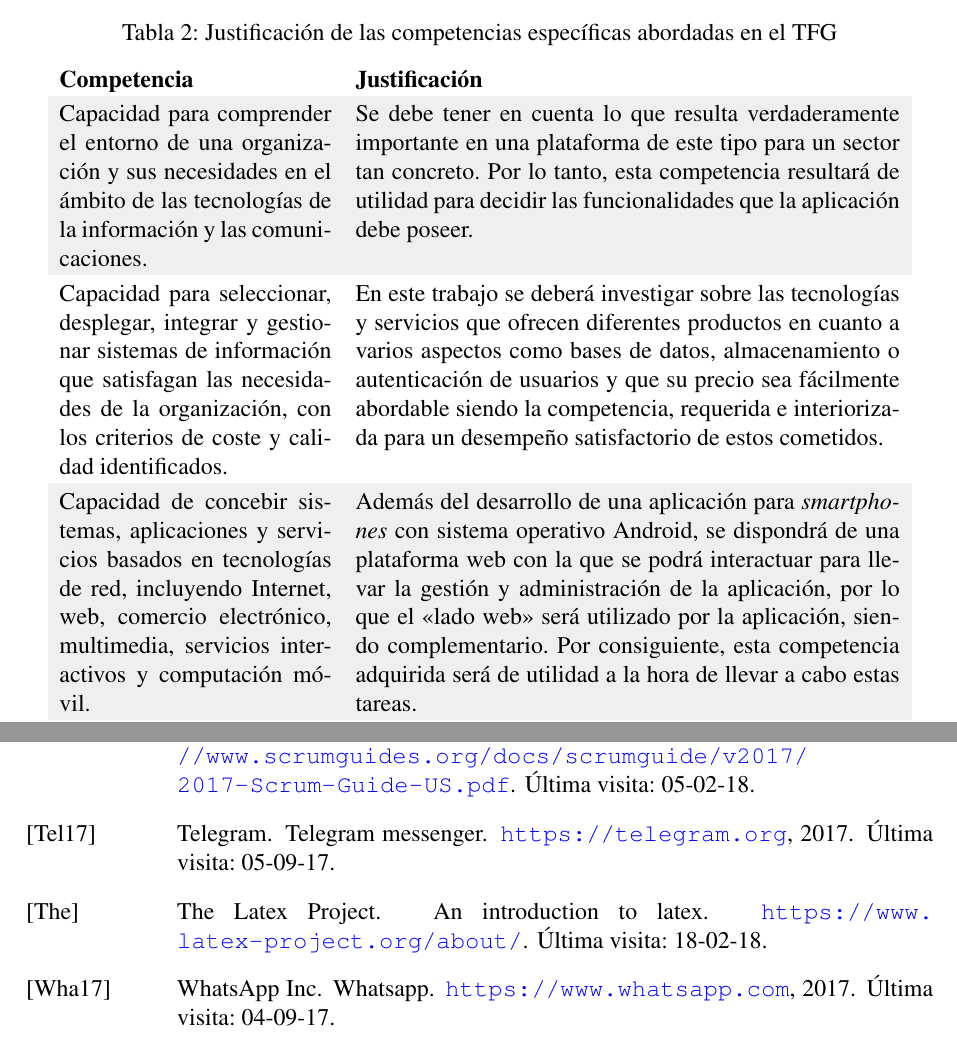
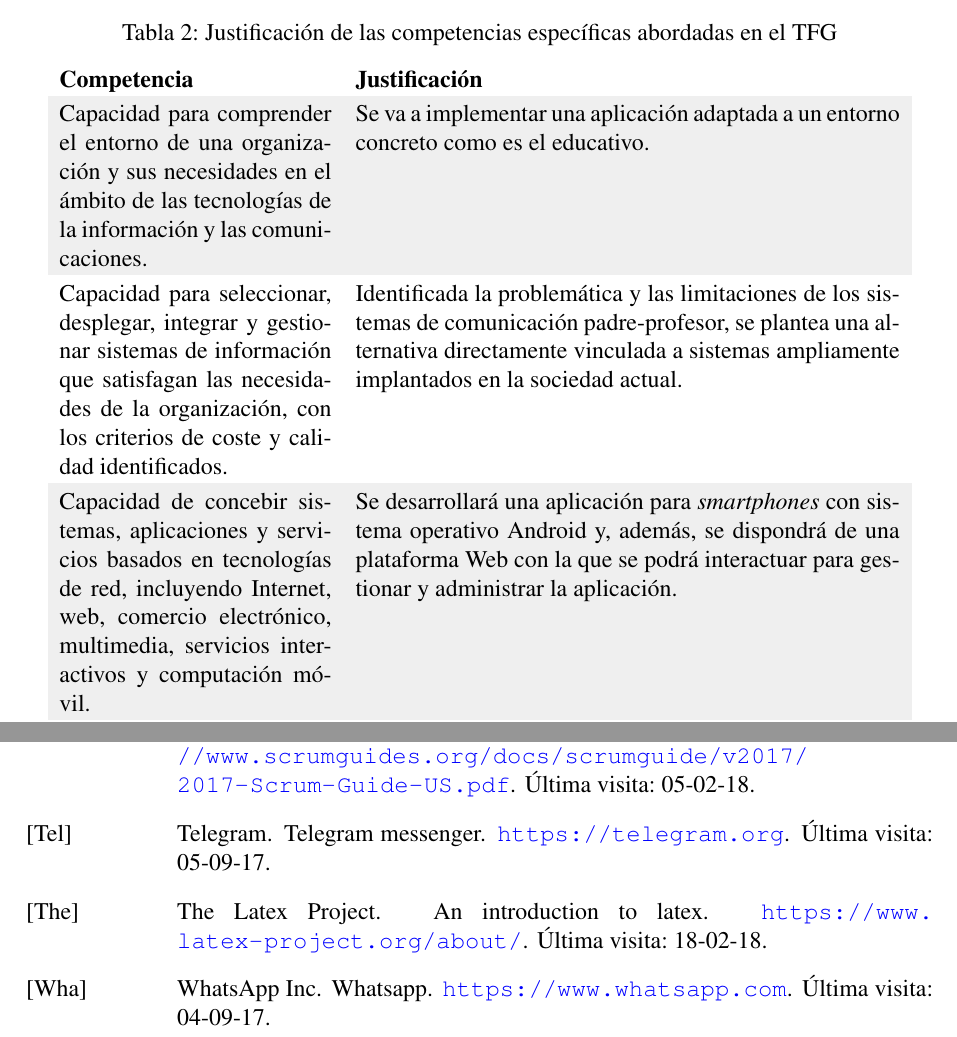
Before and after one commit to diego-anderica/TFG-Diego-Anderica, a LaTeX document (Memoria LaTeX/TFG/doc/anteproyecto/main.tex): two parts of pages 4 and 11 of 11, joined at a grey line, cut so that both start at the same text. The pictures show the PDF file Memoria LaTeX/TFG/doc/anteproyecto/main.pdf that the author committed with the source.

Commit message:
Versión final del anteproyecto

```diff
--- a/Memoria LaTeX/TFG/doc/anteproyecto/main.tex
+++ b/Memoria LaTeX/TFG/doc/anteproyecto/main.tex
@@ -61,21 +59,21 @@ Este Trabajo Fin de Grado se ha desarrollado bajo la intensificación de \textit
 			Capacidad para comprender el entorno de una organización y sus necesidades en el
 			ámbito de las tecnologías de la información y las comunicaciones.
 			&
-			Se debe tener en cuenta lo que resulta verdaderamente importante en una plataforma de este tipo para un sector tan concreto. Por lo tanto, esta competencia resultará de utilidad para decidir las funcionalidades que la aplicación debe poseer. \\
+			Se va a implementar una aplicación adaptada a un entorno concreto como es el educativo. \\
 %			En este caso, esta competencia será útil para decidir las funcionalidades que la aplicación debe poseer tras interiorizar lo que 	resulta verdaderamente importante en una plataforma de este tipo para un sector tan concreto.
 
 			Capacidad para seleccionar, desplegar, integrar y gestionar sistemas de información
 			que satisfagan las necesidades de la organización, con los criterios de coste y calidad
 			identificados.
 			&
-			En este trabajo se deberá investigar sobre las tecnologías y servicios que ofrecen diferentes productos en cuanto a varios aspectos como bases de datos, almacenamiento o autenticación de usuarios y que su precio sea fácilmente abordable siendo la competencia, requerida e interiorizada para un desempeño satisfactorio de estos cometidos. \\
+			Identificada la problemática y las limitaciones de los sistemas de comunicación padre-profesor, se plantea una alternativa directamente vinculada a sistemas ampliamente implantados en la sociedad actual. \\
 %			Se deberá investigar sobre las tecnologías y servicios que ofrecen diferentes productos en cuanto a varios aspectos como bases de datos, almacenamiento o autenticación de usuarios y que su precio sea fácilmente abordable.
 
 			Capacidad de concebir sistemas, aplicaciones y servicios basados en tecnologías de
 			red, incluyendo Internet, web, comercio electrónico, multimedia, servicios interactivos
 			y computación móvil.
 			&
-			Además del desarrollo de una aplicación para \textit{smartphones} con sistema operativo Android, se dispondrá de una plataforma web con la que se podrá interactuar para llevar la gestión y administración de la aplicación, por lo que el <<lado web>> será utilizado por la aplicación, siendo complementario. Por consiguiente, esta competencia adquirida será de utilidad a la hora de llevar a cabo estas tareas.\\
+			Se desarrollará una aplicación para \textit{smartphones} con sistema operativo Android y, además, se dispondrá de una plataforma Web con la que se podrá interactuar para gestionar y administrar la aplicación.\\
 %			Esta competencia será de utilidad puesto que, además del desarrollo de una aplicación para \textit{smartphones} con sistema operativo Android, se dispondrá de una plataforma web con la que se podrá interactuar para llevar la gestión y administración de la aplicación, por lo que el <<lado web>> será utilizado por la aplicación, siendo complementario.
 			&
 			\\
```
Also changed, not shown: Memoria LaTeX/TFG/doc/anteproyecto/main.bib (+2 -4 lines), Memoria LaTeX/TFG/doc/anteproyecto/main.bbl, Memoria LaTeX/TFG/doc/anteproyecto/main.pdf, Memoria LaTeX/TFG/doc/anteproyecto/main.tex (4 more changed lines), 6 other files.
